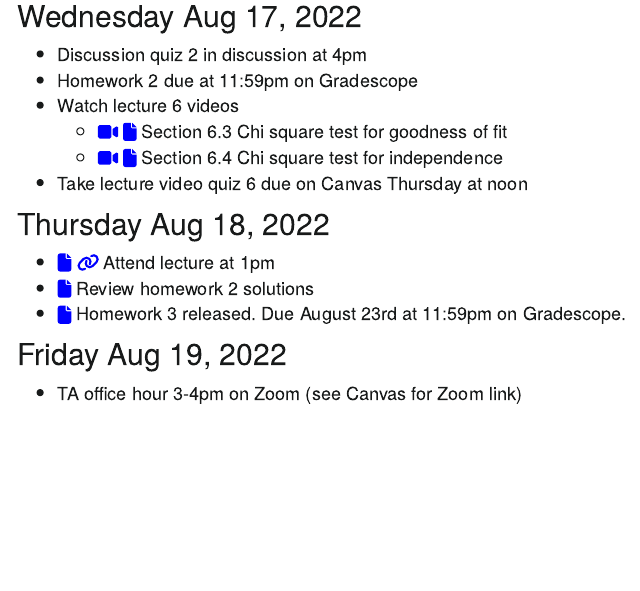
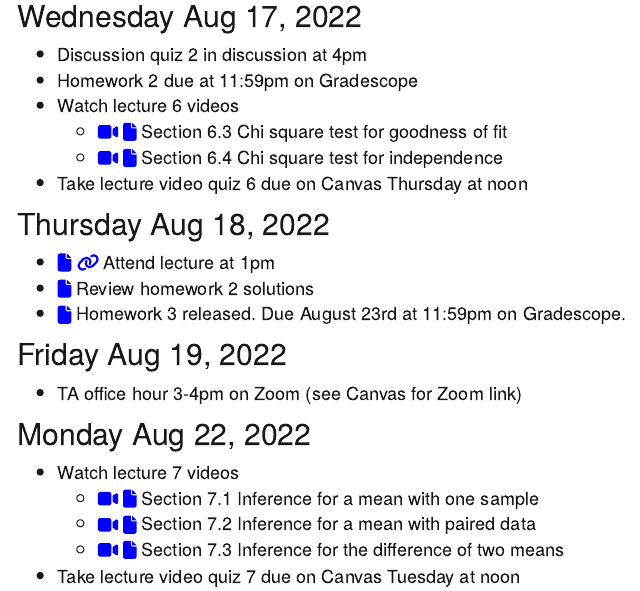
Before and after one commit to CatalinaMedina/uci-stats7-su22-website, an R Markdown document (schedule.Rmd): the page in a window 1100 px wide, from 2040 px down. The pictures show the output file schedule.html that the author committed with the source, opened offline; library style sheets and scripts come from the installed R packages; menus at the side of the page are left out.

Commit message:
Added lecture 7 videos

```diff
--- a/schedule.Rmd
+++ b/schedule.Rmd
@@ -121,3 +121,11 @@ library(fontawesome)
 ## Friday Aug 19, 2022
 
 - TA office hour 3-4pm on Zoom (see Canvas for Zoom link)
+
+## Monday Aug 22, 2022
+
+- Watch lecture 7 videos
+    - [`r fa(name = "video", fill = "blue")`](https://uci.zoom.us/rec/share/LKlfHQlm12isPvNBX6BXb06vG36zBqUd7P60krZfiEmVPtWcWLIp92RMyxNZXOs3.X0uvQKL247D0SwaQ?startTime=1661166346000) [`r fa("file", fill = "blue")`](lecture-slides/lecture7-section7.1-inference-for-a-mean.pdf) Section 7.1 Inference for a mean with one sample
+    - [`r fa(name = "video", fill = "blue")`](https://uci.zoom.us/rec/share/gC_M6IE3GBB67Vfr4wVcKZd19IxUYKOOwFE-uf9IVYRQh7p3H3YU39pIfkdN5EG-.qRzBxRbcsmW5DEVu?startTime=1661167879000) [`r fa("file", fill = "blue")`](lecture-slides/lecture7-section7.2-paired-data.pdf) Section 7.2 Inference for a mean with paired data
+    - [`r fa(name = "video", fill = "blue")`](https://uci.zoom.us/rec/share/NehdKjr5aFQGIQsvTlUc3zb4wzcC6fHQER0p5fAC0m_UDp21iR5Z1H5l25lF-WNK.ZQLEAQq2TOmICGSM?startTime=1661168845000) [`r fa("file", fill = "blue")`](lecture-slides/lecture7-section7.3-difference-of-two-means.pdf) Section 7.3 Inference for the difference of two means
+- Take lecture video quiz 7 due on Canvas Tuesday at noon
```
Also changed, not shown: lecture-slides/lecture7-section7.1-inference-for-a-mean.pdf (added), lecture-slides/lecture7-section7.2-paired-data.pdf (added), lecture-slides/lecture7-section7.3-difference-of-two-means.pdf (added), schedule.html.
